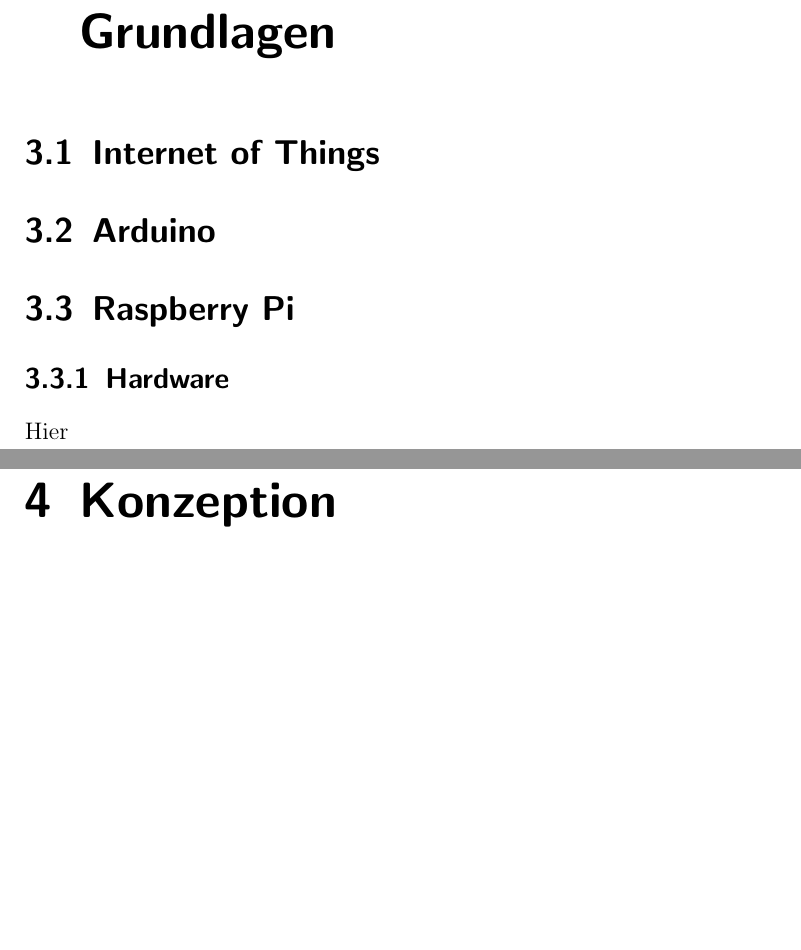
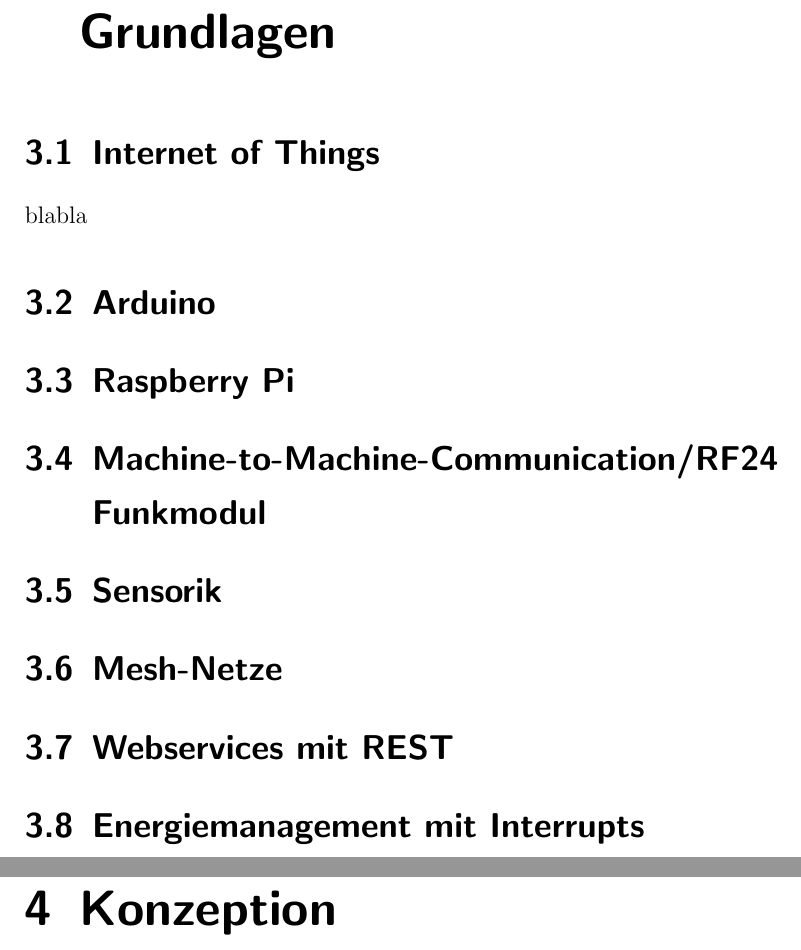
Before and after one commit to davidReward/dokustudienarbeit, a LaTeX document (studienarbeit.tex, which reads kapitel/03/arduino.tex, kapitel/03/communication.tex, kapitel/03/iot.tex): two parts of pages 10 and 11 of 14 before the commit and two parts of pages 10 and 11 of 17 after it, joined at a grey line, cut so that both start at the same text, the shorter picture padded with empty space. Compiled offline with pdfLaTeX.

Commit message:
files added

```diff
--- /dev/null
+++ b/kapitel/03/arduino.tex
@@ -0,0 +1 @@
+\section{Arduino}
--- /dev/null
+++ b/kapitel/03/communication.tex
@@ -0,0 +1 @@
+\section{Machine-to-Machine-Communication/RF24 Funkmodul}
--- /dev/null
+++ b/kapitel/03/iot.tex
@@ -0,0 +1,2 @@
+\section{Internet of Things}
+blabla
--- /dev/null
+++ b/kapitel/03/mesh.tex
@@ -0,0 +1 @@
+\section{Mesh-Netze}
--- /dev/null
+++ b/kapitel/03/power.tex
@@ -0,0 +1 @@
+\section{Energiemanagement  mit Interrupts}
--- /dev/null
+++ b/kapitel/03/raspi.tex
@@ -0,0 +1 @@
+\section{Raspberry Pi}
--- /dev/null
+++ b/kapitel/03/rest.tex
@@ -0,0 +1 @@
+\section{Webservices mit REST}
--- /dev/null
+++ b/kapitel/03/sensorik.tex
@@ -0,0 +1 @@
+\section{Sensorik}
--- a/kapitel/03grundlagen.tex
+++ b/kapitel/03grundlagen.tex
@@ -1,6 +1,6 @@
 \chapter{Theoretische und technische Grundlagen}
-\section{Internet of Things}
-\section{Arduino}
-\section{Raspberry Pi}
-\subsection{Hardware}
-Hier
+\input{kapitel/03/iot}
+\input{kapitel/03/arduino}
+\input{kapitel/03/raspi}
+\input{kapitel/03/communication}
+\input{kapitel/03/sensorik}
```
Also changed, not shown: ##BLANKO##.tex (deleted, +0 -1 lines), kapitel/04/anbindung.tex (added, +1 -0 lines), kapitel/04/mesh.tex (added, +2 -0 lines), kapitel/04/messwerte.tex (added, +1 -0 lines), kapitel/04konzeption.tex (+3 -0 lines), kapitel/03grundlagen.tex (3 more changed lines), 1 other file.
